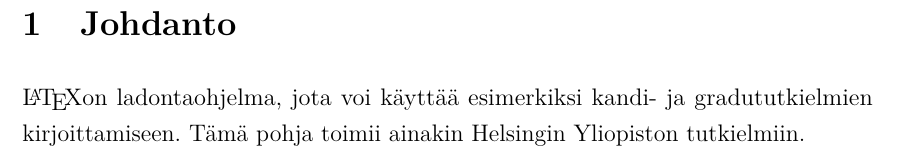
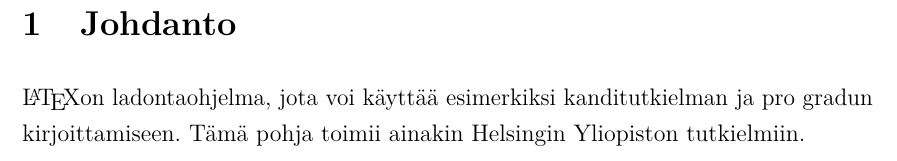
Before and after one commit to jgke/helsinki-latex, a LaTeX document (gradu.tex, which reads johdanto.tex): part of page 4 of 8, cut so that both start at the same text. Compiled offline with pdfLaTeX.

Commit message:
Update johdanto.tex
Ei ole asiaa kun gradututkielma

```diff
--- a/johdanto.tex
+++ b/johdanto.tex
@@ -1,5 +1,5 @@
 \section{Johdanto}
 
-\LaTeX on ladontaohjelma, jota voi käyttää esimerkiksi kandi- ja
-gradututkielmien kirjoittamiseen. Tämä pohja toimii ainakin Helsingin
+\LaTeX on ladontaohjelma, jota voi käyttää esimerkiksi kanditutkielman ja
+pro gradun kirjoittamiseen. Tämä pohja toimii ainakin Helsingin
 Yliopiston tutkielmiin.
```
